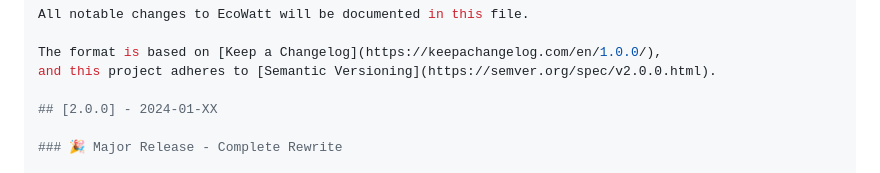
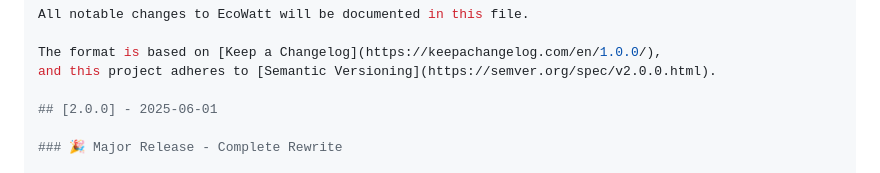
Before and after one commit to CBfrost/ecowatt-energy-platform, a Markdown page: README.md, the part around the change. GitHub-like rendering.

```diff
--- a/README.md
+++ b/README.md
@@ -206,7 +206,7 @@ All notable changes to EcoWatt will be documented in this file.
 The format is based on [Keep a Changelog](https://keepachangelog.com/en/1.0.0/),
 and this project adheres to [Semantic Versioning](https://semver.org/spec/v2.0.0.html).
 
-## [2.0.0] - 2024-01-XX
+## [2.0.0] - 2025-06-01
 
 ### 🎉 Major Release - Complete Rewrite
 
```
